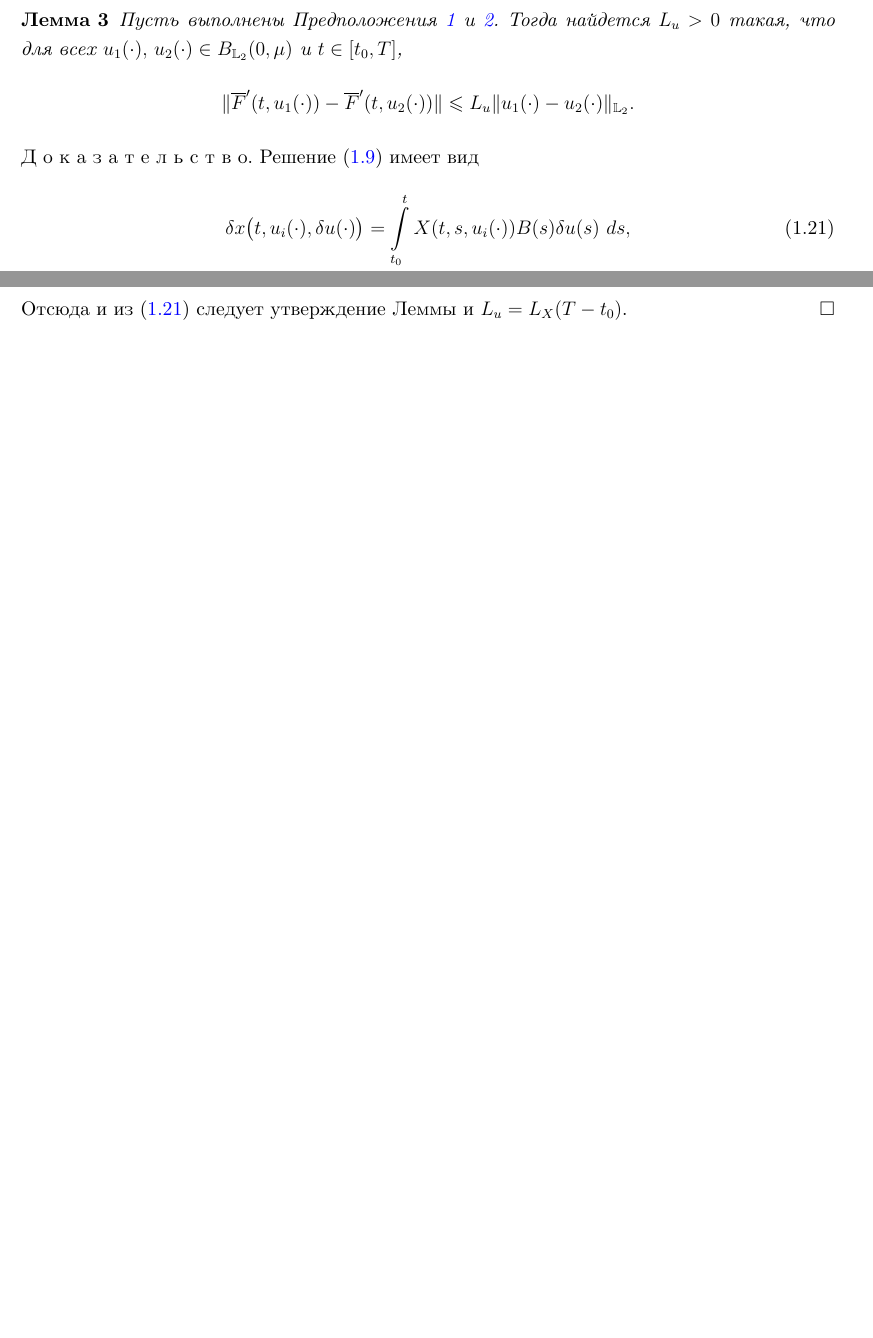
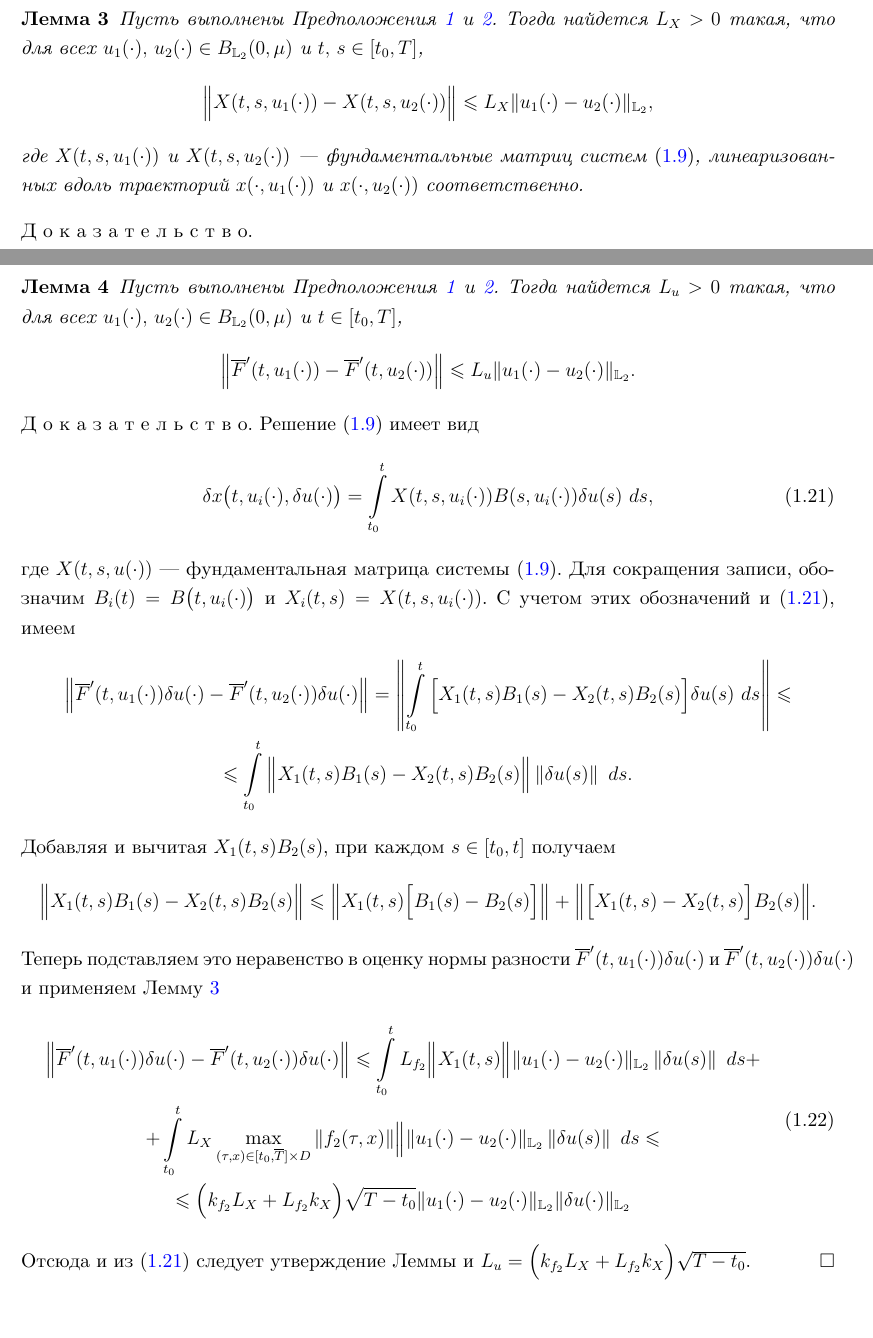
Before and after one commit to i-v-a-n-h-o-e/PhD_Dissertation, a LaTeX document (main.tex, which reads sections/section1.tex): two parts of pages 17 and 18 of 75 before the commit and two parts of pages 17 and 19 of 76 after it, joined at a grey line, cut so that both start at the same text, the shorter picture padded with empty space. Compiled offline with XeLaTeX.

Commit message:
TAS-83, TAS-75,  TAS-76, TAS-77 Section 1.1 -1.2.1, 1.2.2 Finalizing in order to simplify Section 1.2.3

```diff
--- a/main.tex
+++ b/main.tex
@@ -53,7 +54,7 @@
  \newcolumntype{Y}{>{\raggedright\arraybackslash--- \ }X}
 
 \fancyhf{} % Очистка заголовков и колонтитулов
-\fancyfoot[L]{\color{gray}\textbf{2024-08-28--11-53-57}} % Добавление текста в правый колонтитул
+\fancyfoot[L]{\color{gray}\textbf{2024-09-03--20-29-26}} % Добавление текста в правый колонтитул
 % \fancyfoot[R]{\color{gray}\textbf{\gitversion}} % Добавление текста в правый колонтитул
 \fancyfoot[C]{\thepage} % Сохранение номера страницы в центре колонтитула
 \renewcommand{\headrulewidth}{0pt} % Удаление линии заголовка
--- a/sections/section1.tex
+++ b/sections/section1.tex
@@ -292,23 +269,25 @@
-	\begin{lemma}\label{lem:lip_dx_global}
-		Пусть выполнены Предположения \ref{as:right_hand_side_conditions_global} и \ref{as:right_hand_side_diff_lip}.  Тогда найдется  $L_u > 0$ такая, что для всех  $u_1(\cdot),\, u_2(\cdot) \in B_{\mathbb{L}_2}(0,\mu)$ и $t \in [t_0,T]$,
+	В условиях этого предположения, мы можем сформулировать и доказать лемму о липшицевости матрицы Коши линеаризованной системы \eqref{linear}.
+	\begin{lemma}\label{lem: Lip_fundumental_matrix}
+		Пусть выполнены Предположения \ref{as:right_hand_side_conditions_global} и \ref{as:right_hand_side_diff_lip}.  Тогда найдется $L_X > 0 $ такая, что для всех $u_1(\cdot),\, u_2(\cdot) \in B_{\mathbb{L}_2}(0,\mu)$ и $t, \, s  \in [t_0,T]$,
 		\begin{gather*}
-			\| \overline{F}'(t, u_1(\cdot)) - \overline{F}'(t, u_2(\cdot)) \| \leqslant L_u \| u_1(\cdot) - u_2(\cdot) \|_{\mathbb{L}_2}.
+			\Big\|X(t,s,u_1(\cdot)) - X(t,s,u_2(\cdot)) \Big\| \leqslant L_X \| u_1(\cdot) - u_2(\cdot) \|_{\mathbb{L}_2},
 		\end{gather*}
+	где $X(t,s,u_1(\cdot)) $ и $X(t,s,u_2(\cdot)) $ --- фундаментальные матриц систем \eqref{linear}, линеаризованных вдоль траекторий $x(\cdot, u_1(\cdot)) $ и $x(\cdot, u_2(\cdot)) $ соответственно.
 	\end{lemma}
 		\doc.
-	Решение \eqref{linear} имеет вид
-	\begin{gather}\label{sec1:xu}
-		\delta x\big(t, u_i(\cdot),\delta u(\cdot)\big) = \int\limits_{t_0}^{t}  X(t,s,u_i(\cdot)) B(s) \delta u(s) \ ds,
-	\end{gather}
-	где $X(t,s,u(\cdot)) $ --- фундаментальная матрица системы \eqref{linear}, которая является решением уравнения
+
+		 Фундаментальная матрица $X(t,s,u(\cdot)) $  системы \eqref{linear} является решением уравнения
 		\begin{gather*}
 			\frac{\partial X(t, s, u(\cdot))}{\partial s} = -A\big(s,u(\cdot)\big)^{\top} X(t, s, u(\cdot)), \quad X\big(t, t, u(\cdot)\big) = I.
 		\end{gather*}
+
 		Аналогично \eqref{fundumental_matrix_eq}, решение этого уравнение ограниченно, то есть существует такая константа $k_X>0$ что
 		\begin{gather*}
 			\| X(t,s, u(\cdot)) \| \leqslant k_X, \qquad t \in [t_0,T], \qquad s \in [t_0,T]
 		\end{gather*}
-	для всех $u(\cdot) \in B_{\mathbb{L}_2}(0,\mu)$. Для сокращения записи, обозначим $A_i(t) = A\big(t, u_i(\cdot)\big) $ и $ X_i(t,s) = X(t, s, u_i(\cdot))$. В условиях предположения \ref{as:right_hand_side_diff_lip} и используя Лемму \ref{lem:Lip_of_solutions_global} мы можем получить оценку
+		для всех $u(\cdot) \in B_{\mathbb{L}_2}(0,\mu)$.
+		Для сокращения записи, обозначим $A_i(t) = A\big(t, u_i(\cdot)\big) $ и $ X_i(t,s) = X(t, s, u_i(\cdot))$.
+		В условиях предположения \ref{as:right_hand_side_diff_lip} и используя Лемму \ref{lem:Lip_of_solutions_global} мы можем получить оценку
 		\begin{gather*}
 			\| A_1(t) - A_2(t) \| \leqslant
 			\left\| \dfrac{\partial f_1}{\partial x} \Big(t,x\big(t,u_1(\cdot)\big)\Big) - \dfrac{\partial f_1}{\partial x} \Big(t,x\big(t,u_2(\cdot)\big)\Big) \right\| + \\ +
@@ -339,2 +318 @@
 		\end{gather*}
-	Отсюда и из \eqref{sec1:xu} следует утверждение Леммы и $L_u = L_X (T -t_0)$.
@@ -341,4 +325,43 @@
+	\begin{lemma}\label{lem:lip_dx_global}
+		Пусть выполнены Предположения \ref{as:right_hand_side_conditions_global} и \ref{as:right_hand_side_diff_lip}.  Тогда найдется  $L_u > 0$ такая, что для всех  $u_1(\cdot),\, u_2(\cdot) \in B_{\mathbb{L}_2}(0,\mu)$ и $t \in [t_0,T]$,
+		\begin{gather*}
+			\Big\| \overline{F}'(t, u_1(\cdot)) - \overline{F}'(t, u_2(\cdot)) \Big\| \leqslant L_u \| u_1(\cdot) - u_2(\cdot) \|_{\mathbb{L}_2}.
+		\end{gather*}
+	\end{lemma}
+	\doc.
+	Решение \eqref{linear} имеет вид
+	\begin{gather}\label{sec1:xu}
+		\delta x\big(t, u_i(\cdot),\delta u(\cdot)\big) = \int\limits_{t_0}^{t}  X(t,s,u_i(\cdot)) B(s, u_i(\cdot)) \delta u(s) \ ds,
+	\end{gather}
+	где $X(t,s,u(\cdot)) $ --- фундаментальная матрица системы \eqref{linear}.
+	Для сокращения записи, обозначим $B_i(t) = B\big(t, u_i(\cdot)\big) $ и $ X_i(t,s) = X(t, s, u_i(\cdot))$.  С учетом этих обозначений и \eqref{sec1:xu}, имеем
+	\begin{gather*}
+				\Big\| \overline{F}'(t, u_1(\cdot)) \delta u(\cdot) - \overline{F}'(t, u_2(\cdot)) \delta u(\cdot) \Big\| =
+				  \left\|  \int\limits_{t_0}^{t}  \Big[ X_1(t,s) B_1(s) - X_2(t,s) B_2(s) \Big] \delta u(s) \ ds \right\|  \leqslant \\ \leqslant
+				   \int\limits_{t_0}^{t}  \Big\|  X_1(t,s) B_1(s) - X_2(t,s) B_2(s) \Big\| \left\|  \delta u(s) \right\| \ ds.
+	\end{gather*}
+	Добавляя и вычитая $ X_1(t,s) B_2(s) $, при каждом $s \in [t_0, t] $ получаем
+	\begin{gather*}
+		 \Big\|  X_1(t,s) B_1(s) - X_2(t,s) B_2(s) \Big\| \leqslant
+		  \Big\| X_1(t,s) \Big[B_1(s) - B_2(s) \Big] \Big\| +
+		  \Big\| \Big[ X_1(t,s) - X_2(t,s) \Big] B_2(s)\Big\|.
+	\end{gather*}
+	Теперь подставляем это неравенство в оценку нормы разности $\overline{F}'(t, u_1(\cdot)) \delta u(\cdot) $ и $\overline{F}'(t, u_2(\cdot)) \delta u(\cdot) $ и применяем Лемму \ref{lem: Lip_fundumental_matrix}
+	\begin{gather}
+		\begin{gathered}
+			\Big\| \overline{F}'(t, u_1(\cdot)) \delta u(\cdot) - \overline{F}'(t, u_2(\cdot)) \delta u(\cdot) \Big\| \leqslant
+			\int\limits_{t_0}^{t} L_{f_2}   \Big\| X_1(t,s) \Big\|  \| u_1(\cdot) - u_2(\cdot) \|_{\mathbb{L}_2}  \left\|  \delta u(s) \right\| \ ds + \\ +
+			\int\limits_{t_0}^{t} L_X  \max\limits_{(\tau, x ) \in  [t_0, \overline{T}] \times D} \| f_2(\tau ,x) \| \Big\|  \| u_1(\cdot) - u_2(\cdot) \|_{\mathbb{L}_2} \left\|  \delta u(s) \right\| \ ds
+			\leqslant \\ \leqslant
+			\Big( k_{f_2} L_X + L_{f_2} k_X \Big) \sqrt{T - t_0} \| u_1(\cdot) - u_2(\cdot) \|_{\mathbb{L}_2}  \| \delta u(\cdot) \|_{\mathbb{L}_2}
+		\end{gathered}
+	\end{gather}
+	Отсюда и из \eqref{sec1:xu} следует утверждение Леммы и $L_u =	\Big( k_{f_2} L_X + L_{f_2} k_X \Big) \sqrt{T - t_0} $.
 	\hfill$\square$\\[1ex]%--- P r o o f.
+
+	\begin{theorem}
+		content
+	\end{theorem}
 
 	Применим теорему \ref{PolyakTh} к отображению $F$, определенному в \eqref{sec1:solution_endpoint_mapping}. Роль точки $a$ играет нулевое управление $u(\cdot) \equiv 0$. Регулярность отображения  $F$ в этой точки следует из управляемости линеаризованной системы \eqref{linear} при $u(\cdot) \equiv 0$, Предположения  \ref{as:right_hand_side_conditions_global} и Леммы \ref{lem:FrechetDerivative}. Липшицевость производной Фреше на шаре $B_{\mathbb{L}_2}(0,\mu)$ вытекает из Леммы \ref{lem:lip_dx_global} в условиях Предположения \ref{as:right_hand_side_diff_lip}.
 
```
Also changed, not shown: README.md, main.tex (1 more changed lines), sections/section1.tex (55 more changed lines). Lines whose indentation alone changed are shown as unchanged.
